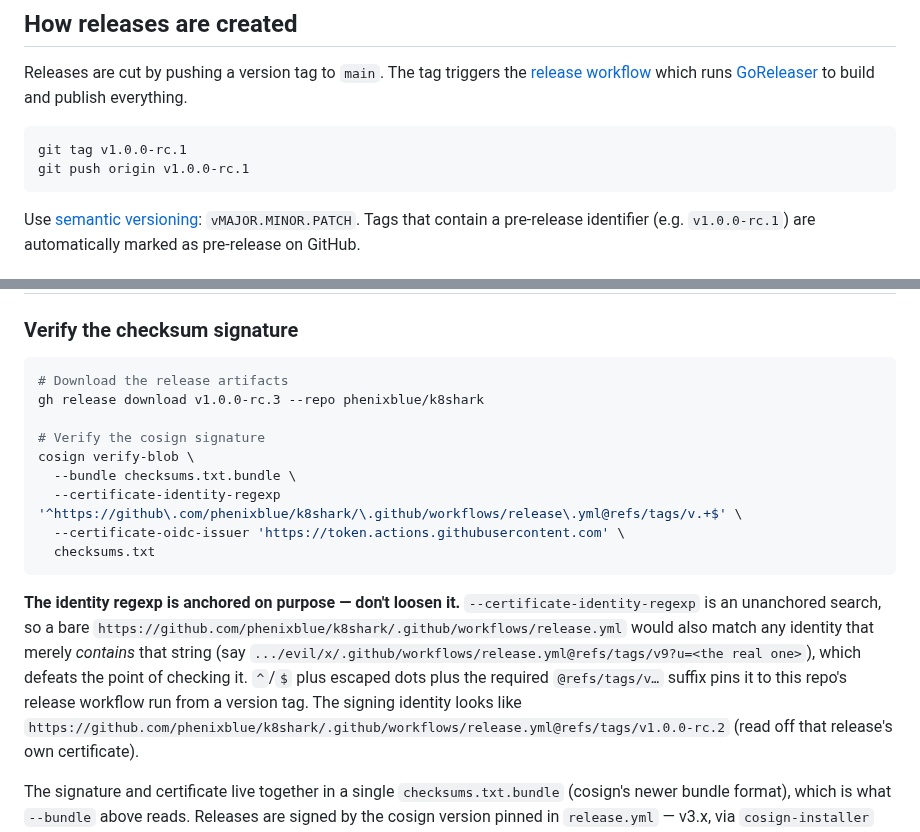
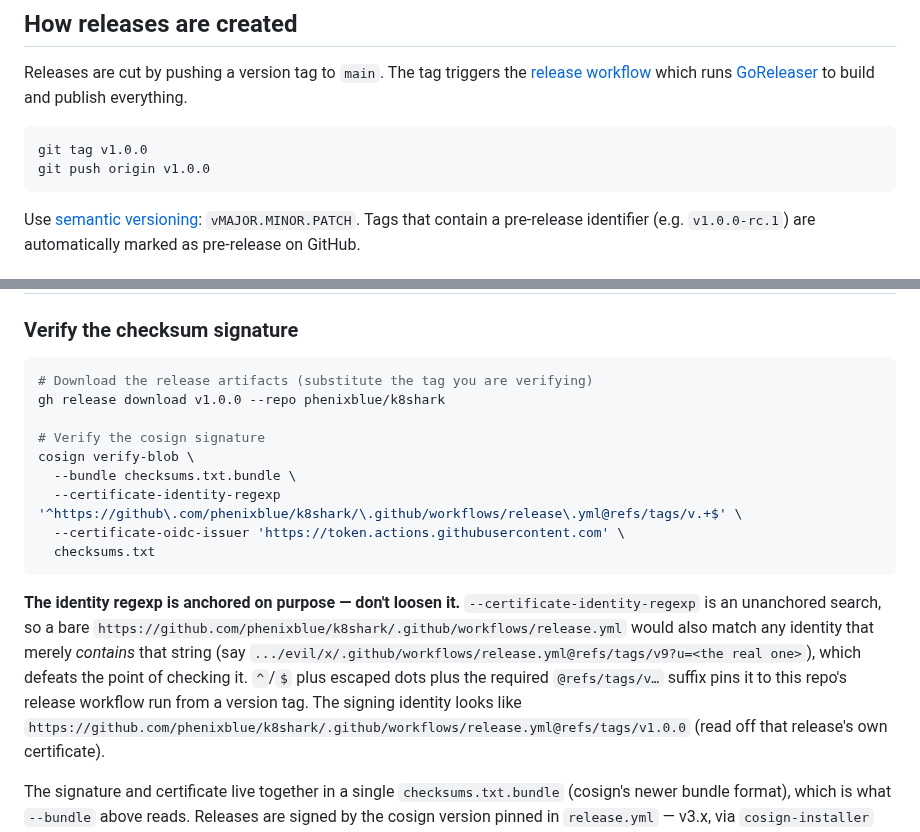
Before and after one commit to phenixblue/k8shark, a Markdown page: docs/releases.md, 2 parts joined by grey strips. Rendered like a GitHub page.

Commit message:
docs(releases): point the verification examples at v1.0.0, not a prerelease
Pre-tag pass. The "Verifying a release" section hardcoded
`gh release download v1.0.0-rc.3`, so once v1.0.0 ships anyone following it
downloads and verifies rc.3 rather than the release they actually have. The
illustrative signing identity named rc.2 and the tag-pushing example showed
rc.1 for the same reason — all written while prereleases were the only thing
to point at.

The three remaining prerelease references are left alone because they are
historical or contextual, not examples to follow: the note that a
prerelease identifier marks a GitHub prerelease, the pre-rc.3 .sig/.pem
layout, and the account of the cosign v3 break.

Co-Authored-By: Claude Opus 5 <noreply@anthropic.com>

````diff
--- a/docs/releases.md
+++ b/docs/releases.md
@@ -5,8 +5,8 @@
 Releases are cut by pushing a version tag to `main`. The tag triggers the [release workflow](../.github/workflows/release.yml) which runs [GoReleaser](https://goreleaser.com) to build and publish everything.
 
 ```sh
-git tag v1.0.0-rc.1
-git push origin v1.0.0-rc.1
+git tag v1.0.0
+git push origin v1.0.0
 ```
 
 Use [semantic versioning](https://semver.org): `vMAJOR.MINOR.PATCH`. Tags that contain a pre-release identifier (e.g. `v1.0.0-rc.1`) are automatically marked as pre-release on GitHub.
@@ -70,8 +70,8 @@ The cosign signing uses GitHub's OIDC token — no additional secret is needed.
 ### Verify the checksum signature
 
 ```sh
-# Download the release artifacts
-gh release download v1.0.0-rc.3 --repo phenixblue/k8shark
+# Download the release artifacts (substitute the tag you are verifying)
+gh release download v1.0.0 --repo phenixblue/k8shark
 
 # Verify the cosign signature
 cosign verify-blob \
@@ -89,7 +89,7 @@ also match any identity that merely *contains* that string (say
 which defeats the point of checking it. `^`/`$` plus escaped dots plus the
 required `@refs/tags/v…` suffix pins it to this repo's release workflow run
 from a version tag. The signing identity looks like
-`https://github.com/phenixblue/k8shark/.github/workflows/release.yml@refs/tags/v1.0.0-rc.2`
+`https://github.com/phenixblue/k8shark/.github/workflows/release.yml@refs/tags/v1.0.0`
 (read off that release's own certificate).
 
 The signature and certificate live together in a single `checksums.txt.bundle`
````
